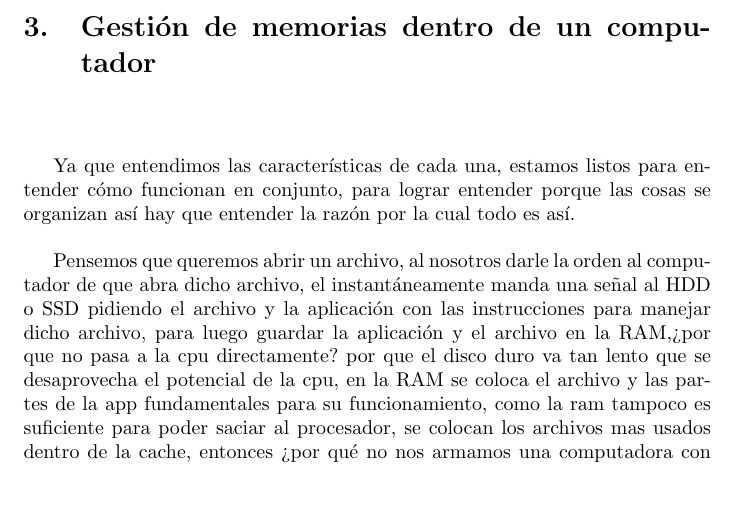
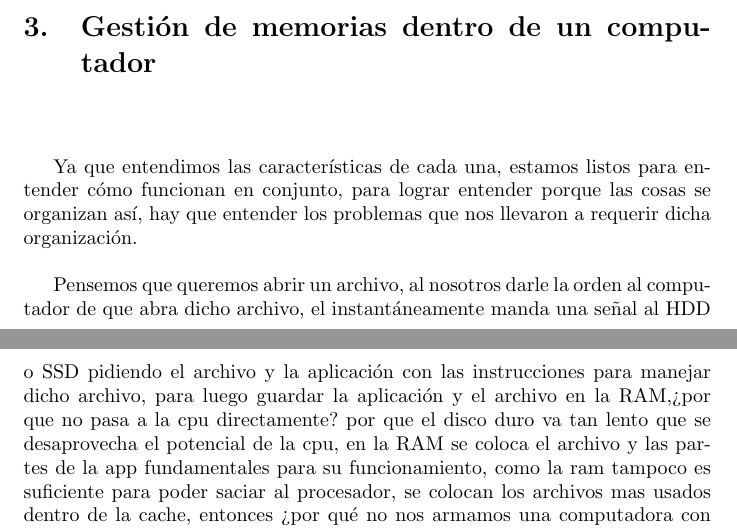
Before and after one commit to Daniel-ca-re/Memoria, a LaTeX document (main.tex): part of page 5 of 7 before the commit and two parts of pages 5 and 6 of 7 after it, the two joined at a grey line, cut so that both start at the same text, the shorter picture padded with empty space. Compiled offline with pdfLaTeX.

Commit message:
correcciones

```diff
--- a/main.tex
+++ b/main.tex
@@ -96,7 +96,7 @@ Esta memoria es muy parecida a la RAM solo que en esta por medio de unos transis
 \section{Gestión de memorias dentro de un computador}
 \vspace{1cm}
 
-Ya que entendimos las características de cada una, estamos listos para entender cómo funcionan en conjunto, para lograr entender porque las cosas se organizan así hay que entender la razón por la cual todo es así.
+Ya que entendimos las características de cada una, estamos listos para entender cómo funcionan en conjunto, para lograr entender porque las cosas se organizan así, hay que entender los problemas que nos llevaron a requerir dicha organización.
 \vspace{0.4cm}
 
 Pensemos que queremos abrir un archivo, al nosotros darle la orden al computador de que abra dicho archivo, el instantáneamente manda una señal al HDD o SSD pidiendo el archivo y la aplicación con las instrucciones para manejar dicho archivo, para luego guardar la aplicación y el archivo en la RAM,¿por que no pasa a la cpu directamente? por que el disco duro va tan lento que se desaprovecha el potencial de la cpu, en la RAM se coloca el archivo y las partes de la app fundamentales para su funcionamiento, como la ram tampoco es suficiente para poder saciar al procesador, se colocan los archivos mas usados dentro de la cache, entonces ¿por qué no nos armamos una computadora con solo cache y SSD? Primero porque la caché es mucho más cara que la RAM, segundo la caché ocupa mucho más espacio que la RAM, entonces la función queda muy clara.\cite{pdfu}
```
Also changed, not shown: Memoria.pdf, main.tex (2 more changed lines).
